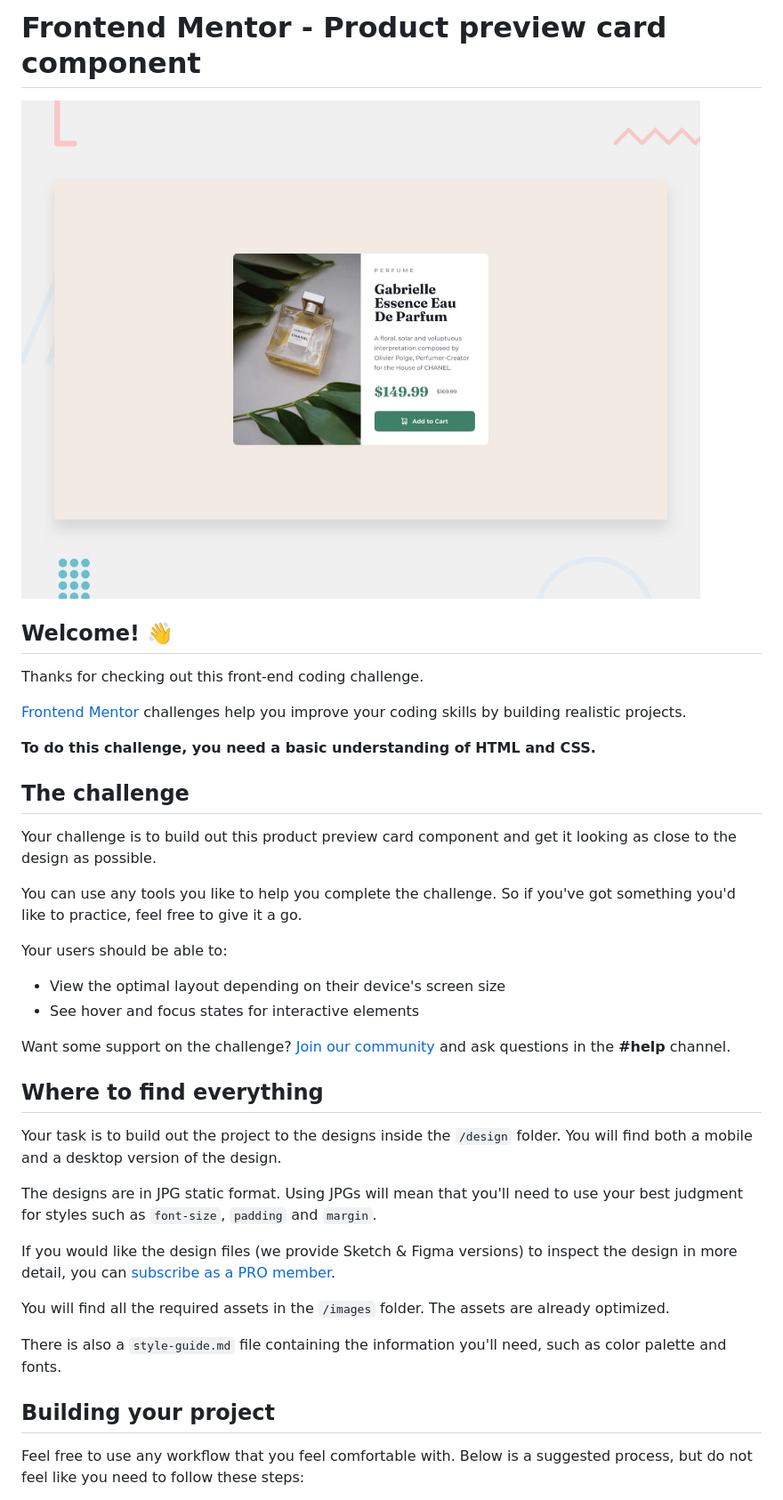
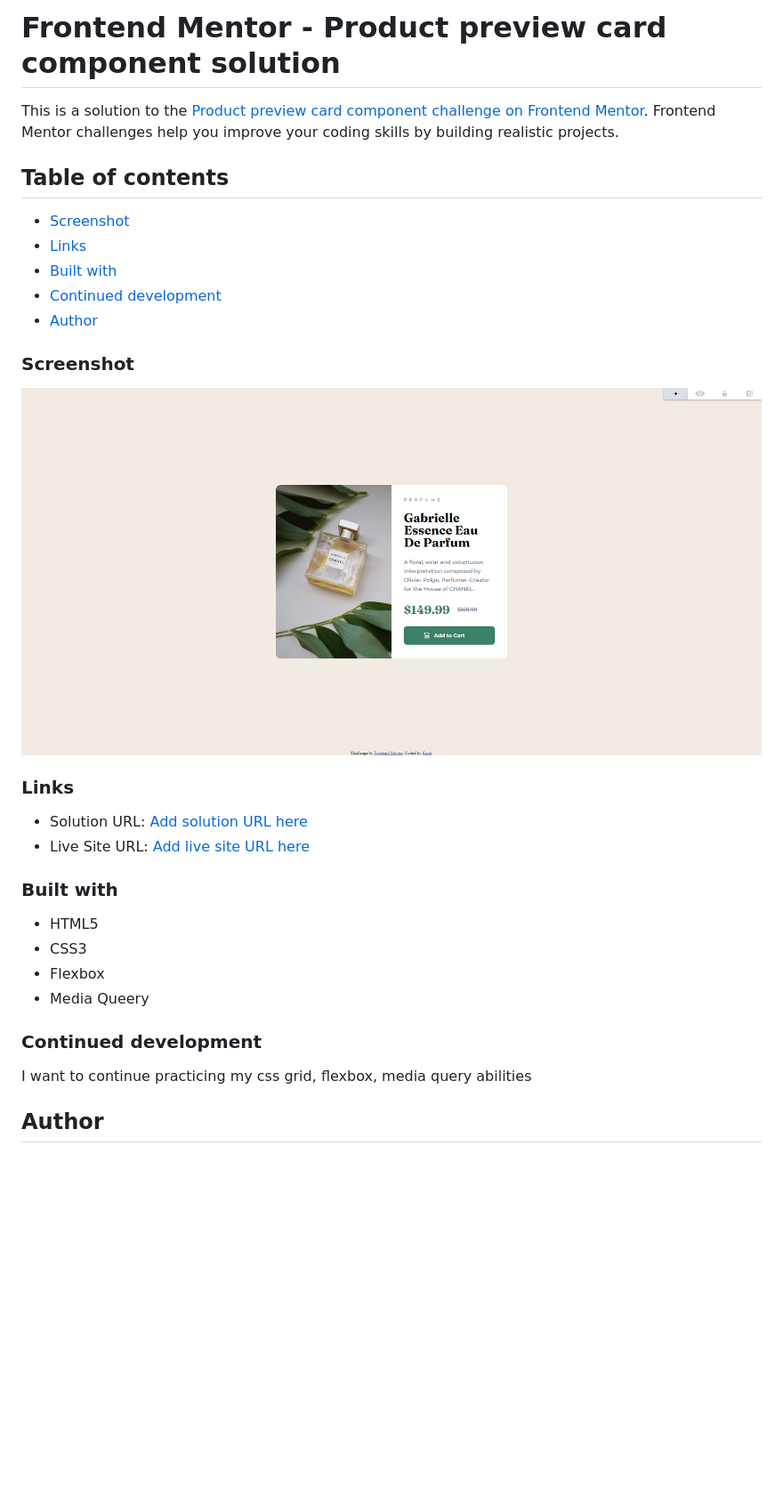
Before and after one commit to kauevecchia/product-preview-card, a Markdown page: README.md, the part around the change printed below. Shown: that part at 89% size. Rendered like a GitHub page; pictures changed too: images/website-screenshot.png (added); blank space fills up the shorter version.

Commit message:
README criado e desafio concluído

```diff
--- a/README.md
+++ b/README.md
@@ -1,41 +1,34 @@
-# Frontend Mentor - Product preview card component
+# Frontend Mentor - Product preview card component solution
 
-![Design preview for the Product preview card component coding challenge](./design/desktop-preview.jpg)
+This is a solution to the [Product preview card component challenge on Frontend Mentor](https://www.frontendmentor.io/challenges/product-preview-card-component-GO7UmttRfa). Frontend Mentor challenges help you improve your coding skills by building realistic projects.
 
-## Welcome! 👋
+## Table of contents
 
-Thanks for checking out this front-end coding challenge.
+  - [Screenshot](#screenshot)
+  - [Links](#links)
+  - [Built with](#built-with)
+  - [Continued development](#continued-development)
+  - [Author](#author)
 
-[Frontend Mentor](https://www.frontendmentor.io) challenges help you improve your coding skills by building realistic projects.
+### Screenshot
 
-**To do this challenge, you need a basic understanding of HTML and CSS.**
+![](./images/website-screenshot.png)
 
-## The challenge
+### Links
 
-Your challenge is to build out this product preview card component and get it looking as close to the design as possible.
+- Solution URL: [Add solution URL here](https://github.com/kauevecchia/product-preview-card)
+- Live Site URL: [Add live site URL here](https://kauevecchia.github.io/product-preview-card)
 
-You can use any tools you like to help you complete the challenge. So if you've got something you'd like to practice, feel free to give it a go.
+### Built with
 
-Your users should be able to:
+- HTML5
+- CSS3
+- Flexbox
+- Media Queery
 
-- View the optimal layout depending on their device's screen size
-- See hover and focus states for interactive elements
+### Continued development
 
-Want some support on the challenge? [Join our community](https://www.frontendmentor.io/community) and ask questions in the **#help** channel.
+I want to continue practicing my css grid, flexbox, media query abilities
 
-## Where to find everything
+## Author
 
-Your task is to build out the project to the designs inside the `/design` folder. You will find both a mobile and a desktop version of the design.
-
-The designs are in JPG static format. Using JPGs will mean that you'll need to use your best judgment for styles such as `font-size`, `padding` and `margin`.
-
-If you would like the design files (we provide Sketch & Figma versions) to inspect the design in more detail, you can [subscribe as a PRO member](https://www.frontendmentor.io/pro).
-
-You will find all the required assets in the `/images` folder. The assets are already optimized.
-
-There is also a `style-guide.md` file containing the information you'll need, such as color palette and fonts.
-
-## Building your project
-
-Feel free to use any workflow that you feel comfortable with. Below is a suggested process, but do not feel like you need to follow these steps:
-
```
Also changed, not shown: other parts of README.md (+2 -51 lines), README-template.md (deleted, +0 -111 lines), style-guide.md (deleted, +0 -39 lines).
